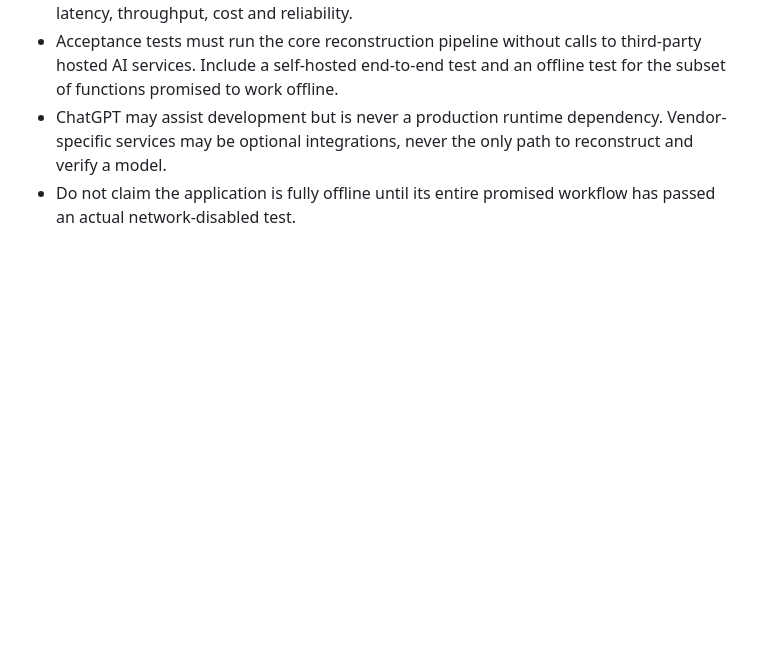
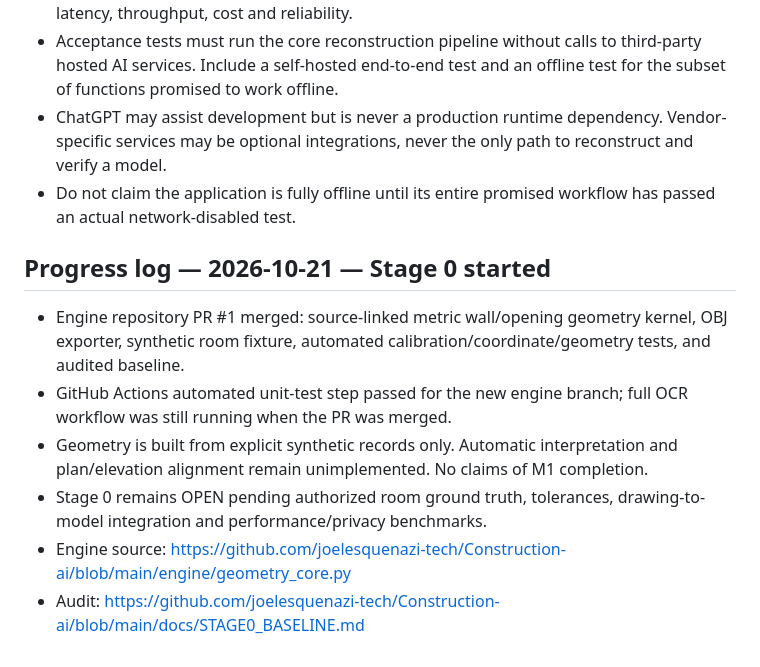
Before and after one commit to joelesquenazi-tech/construction-ai-app, a Markdown page: docs/ENGINEERING_MASTER_PLAN.md, the part around the change. GitHub-like rendering; blank space fills up the shorter version.

Commit message:
Record Stage 0 geometry kernel progress and remaining gates

```diff
--- a/docs/ENGINEERING_MASTER_PLAN.md
+++ b/docs/ENGINEERING_MASTER_PLAN.md
@@ -112,3 +112,11 @@ When user asks for the next batch, start at Stage 0 then advance only after exit
 - Acceptance tests must run the core reconstruction pipeline without calls to third-party hosted AI services. Include a self-hosted end-to-end test and an offline test for the subset of functions promised to work offline.
 - ChatGPT may assist development but is never a production runtime dependency. Vendor-specific services may be optional integrations, never the only path to reconstruct and verify a model.
 - Do not claim the application is fully offline until its entire promised workflow has passed an actual network-disabled test.
+
+## Progress log — 2026-10-21 — Stage 0 started
+- Engine repository PR #1 merged: source-linked metric wall/opening geometry kernel, OBJ exporter, synthetic room fixture, automated calibration/coordinate/geometry tests, and audited baseline.
+- GitHub Actions automated unit-test step passed for the new engine branch; full OCR workflow was still running when the PR was merged.
+- Geometry is built from explicit synthetic records only. Automatic interpretation and plan/elevation alignment remain unimplemented. No claims of M1 completion.
+- Stage 0 remains OPEN pending authorized room ground truth, tolerances, drawing-to-model integration and performance/privacy benchmarks.
+- Engine source: https://github.com/joelesquenazi-tech/Construction-ai/blob/main/engine/geometry_core.py
+- Audit: https://github.com/joelesquenazi-tech/Construction-ai/blob/main/docs/STAGE0_BASELINE.md
```
